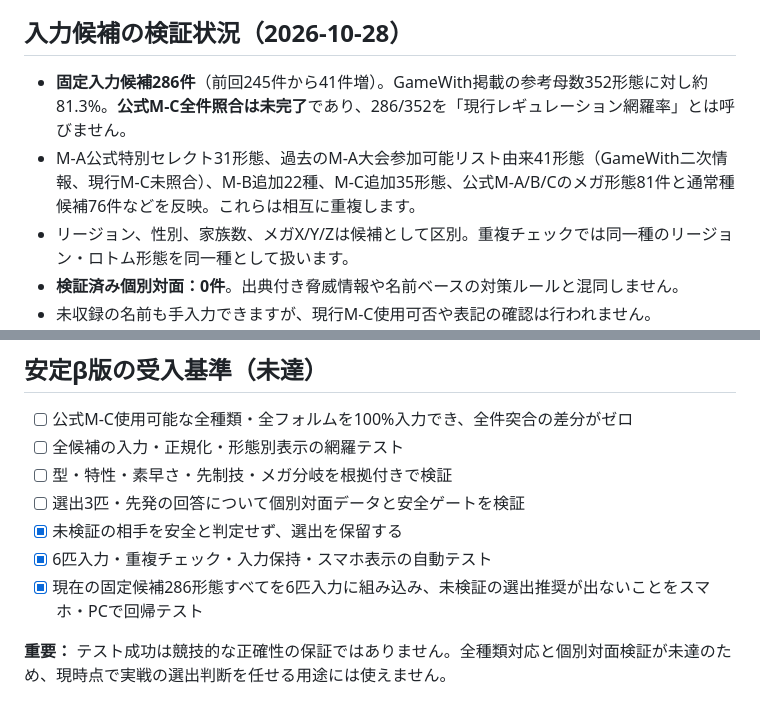
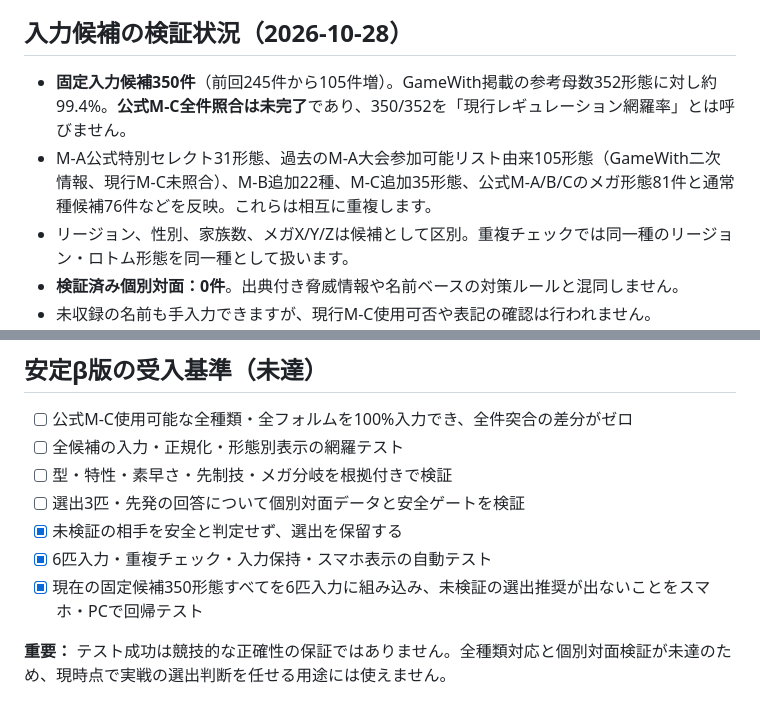
Before and after one commit to dtecno18-arch/pokemon-champions-navi-, a Markdown page: README.md, 2 parts joined by grey strips. Rendered like a GitHub page.

Commit message:
Document 350 provisional candidates and unresolved official audit

```diff
--- a/README.md
+++ b/README.md
@@ -8,8 +8,8 @@ Pokémon Champions シングル（3対3）の選出支援アプリ。**開発途
 **現時点では、出典・更新日・個別対面の回答を確認済みのデータが不足するため、選出3匹・先発を推奨せず「選出判断を保留」します。** 名前ベースの脅威表示と入力候補は、実戦の有利不利の証明ではありません。
 
 ## 入力候補の検証状況（2026-10-28）
-- **固定入力候補286件**（前回245件から41件増）。GameWith掲載の参考母数352形態に対し約81.3%。**公式M-C全件照合は未完了**であり、286/352を「現行レギュレーション網羅率」とは呼びません。
-- M-A公式特別セレクト31形態、過去のM-A大会参加可能リスト由来41形態（GameWith二次情報、現行M-C未照合）、M-B追加22種、M-C追加35形態、公式M-A/B/Cのメガ形態81件と通常種候補76件などを反映。これらは相互に重複します。
+- **固定入力候補350件**（前回245件から105件増）。GameWith掲載の参考母数352形態に対し約99.4%。**公式M-C全件照合は未完了**であり、350/352を「現行レギュレーション網羅率」とは呼びません。
+- M-A公式特別セレクト31形態、過去のM-A大会参加可能リスト由来105形態（GameWith二次情報、現行M-C未照合）、M-B追加22種、M-C追加35形態、公式M-A/B/Cのメガ形態81件と通常種候補76件などを反映。これらは相互に重複します。
 - リージョン、性別、家族数、メガX/Y/Zは候補として区別。重複チェックでは同一種のリージョン・ロトム形態を同一種として扱います。
 - **検証済み個別対面：0件**。出典付き脅威情報や名前ベースの対策ルールと混同しません。
 - 未収録の名前も手入力できますが、現行M-C使用可否や表記の確認は行われません。
@@ -37,6 +37,6 @@ GitHub Actions は push / pull_request 時にスマホ390px・PC1280pxのブラ
 - [ ] 選出3匹・先発の回答について個別対面データと安全ゲートを検証
 - [x] 未検証の相手を安全と判定せず、選出を保留する
 - [x] 6匹入力・重複チェック・入力保持・スマホ表示の自動テスト
-- [x] 現在の固定候補286形態すべてを6匹入力に組み込み、未検証の選出推奨が出ないことをスマホ・PCで回帰テスト
+- [x] 現在の固定候補350形態すべてを6匹入力に組み込み、未検証の選出推奨が出ないことをスマホ・PCで回帰テスト
 
 **重要：** テスト成功は競技的な正確性の保証ではありません。全種類対応と個別対面検証が未達のため、現時点で実戦の選出判断を任せる用途には使えません。
```
